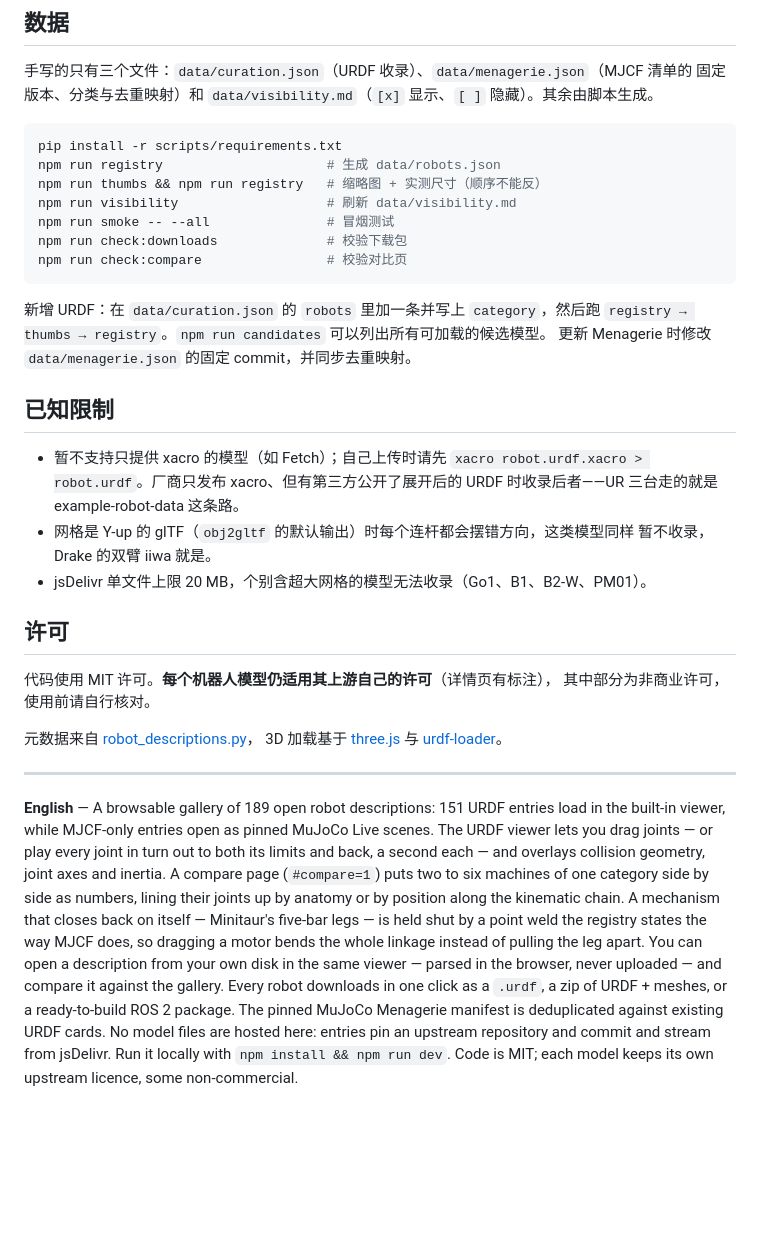
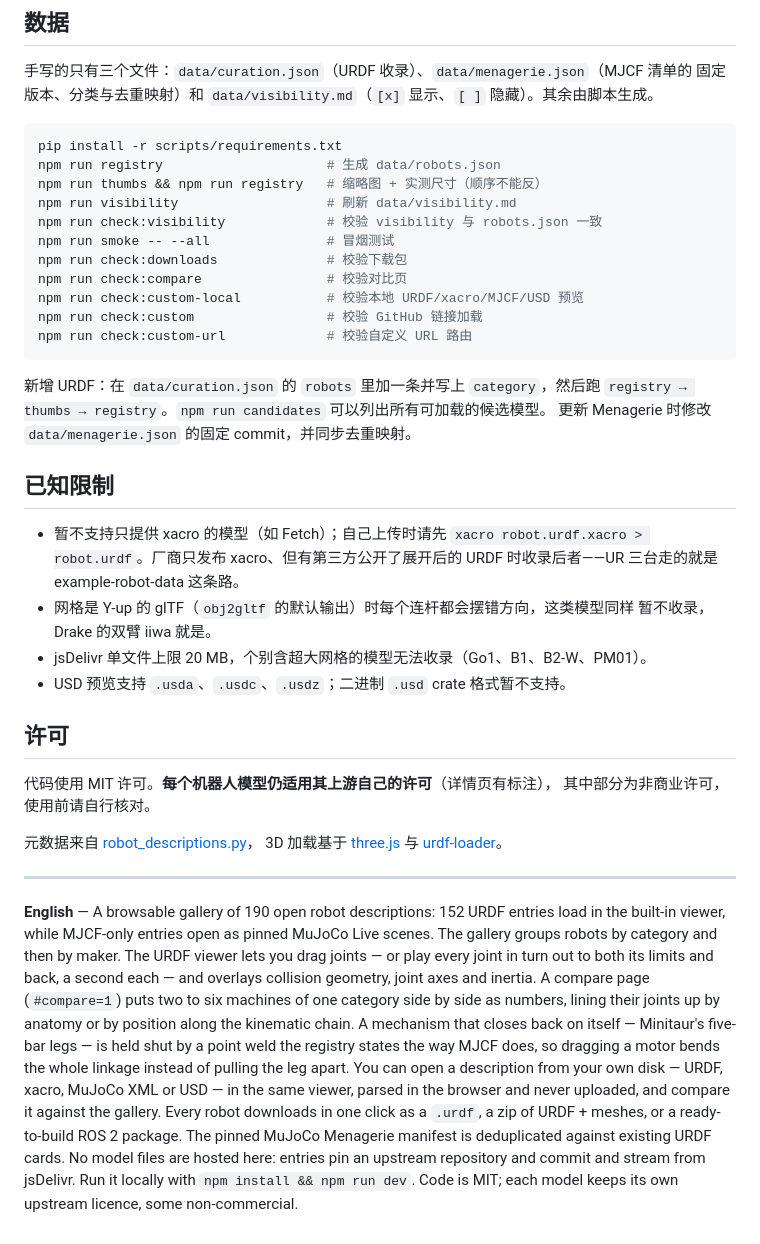
Before and after one commit to ImChong/Robot_Description_Gallery_Online, a Markdown page: README.md, the part around one of its changes. GitHub-like rendering; blank space fills up the shorter version.

Commit message:
docs: sync README with 190 robots and recent features
Update counts (152 URDF, 52 humanoids), document maker grouping in the
gallery, expand custom preview formats (xacro, MJCF, USD), and list new
check scripts.

Co-authored-by: immanueljonesjp <immanueljonesjp@outlook.com>

````diff
--- a/README.md
+++ b/README.md
@@ -54,9 +56,13 @@ pip install -r scripts/requirements.txt
 npm run registry                     # 生成 data/robots.json
 npm run thumbs && npm run registry   # 缩略图 + 实测尺寸（顺序不能反）
 npm run visibility                   # 刷新 data/visibility.md
+npm run check:visibility             # 校验 visibility 与 robots.json 一致
 npm run smoke -- --all               # 冒烟测试
 npm run check:downloads              # 校验下载包
 npm run check:compare                # 校验对比页
+npm run check:custom-local           # 校验本地 URDF/xacro/MJCF/USD 预览
+npm run check:custom                 # 校验 GitHub 链接加载
+npm run check:custom-url             # 校验自定义 URL 路由
 ```
 
 新增 URDF：在 `data/curation.json` 的 `robots` 里加一条并写上 `category`，然后跑
@@ -71,6 +77,7 @@ npm run check:compare                # 校验对比页
 - 网格是 Y-up 的 glTF（`obj2gltf` 的默认输出）时每个连杆都会摆错方向，这类模型同样
   暂不收录，Drake 的双臂 iiwa 就是。
 - jsDelivr 单文件上限 20 MB，个别含超大网格的模型无法收录（Go1、B1、B2-W、PM01）。
+- USD 预览支持 `.usda`、`.usdc`、`.usdz`；二进制 `.usd` crate 格式暂不支持。
 
 ## 许可
 
@@ -83,19 +90,19 @@ npm run check:compare                # 校验对比页
 
 ---
 
-**English** — A browsable gallery of 189 open robot descriptions: 151 URDF entries
+**English** — A browsable gallery of 190 open robot descriptions: 152 URDF entries
 load in the built-in viewer, while MJCF-only entries open as pinned MuJoCo Live scenes.
-The URDF viewer lets you drag joints — or
-play every joint in turn out to both its limits and back, a second each — and
-overlays collision geometry, joint axes and inertia. A compare page (`#compare=1`) puts
-two to six machines of one category side by side as numbers, lining their joints up by
-anatomy or by position along the kinematic chain. A mechanism that closes back on itself
-— Minitaur's five-bar legs — is held shut by a point weld the registry states the way
-MJCF does, so dragging a motor bends the whole linkage instead of pulling the leg apart.
-You can open a description from your own disk in the same viewer — parsed in the
-browser, never uploaded — and compare it against the gallery. Every robot downloads in
-one click as a `.urdf`, a zip of URDF + meshes, or a ready-to-build ROS 2 package. The
-pinned MuJoCo Menagerie manifest is deduplicated against existing URDF cards. No model
-files are hosted here: entries pin an upstream repository and commit and stream from
-jsDelivr. Run it locally with `npm install && npm run dev`. Code is MIT; each model keeps
-its own upstream licence, some non-commercial.
+The gallery groups robots by category and then by maker. The URDF viewer lets you drag
+joints — or play every joint in turn out to both its limits and back, a second each —
+and overlays collision geometry, joint axes and inertia. A compare page (`#compare=1`)
+puts two to six machines of one category side by side as numbers, lining their joints up
+by anatomy or by position along the kinematic chain. A mechanism that closes back on
+itself — Minitaur's five-bar legs — is held shut by a point weld the registry states the
+way MJCF does, so dragging a motor bends the whole linkage instead of pulling the leg
+apart. You can open a description from your own disk — URDF, xacro, MuJoCo XML or USD —
+in the same viewer, parsed in the browser and never uploaded, and compare it against the
+gallery. Every robot downloads in one click as a `.urdf`, a zip of URDF + meshes, or a
+ready-to-build ROS 2 package. The pinned MuJoCo Menagerie manifest is deduplicated
+against existing URDF cards. No model files are hosted here: entries pin an upstream
+repository and commit and stream from jsDelivr. Run it locally with `npm install &&
+npm run dev`. Code is MIT; each model keeps its own upstream licence, some non-commercial.
````
Also changed, not shown: other parts of README.md (+6 -4 lines).
